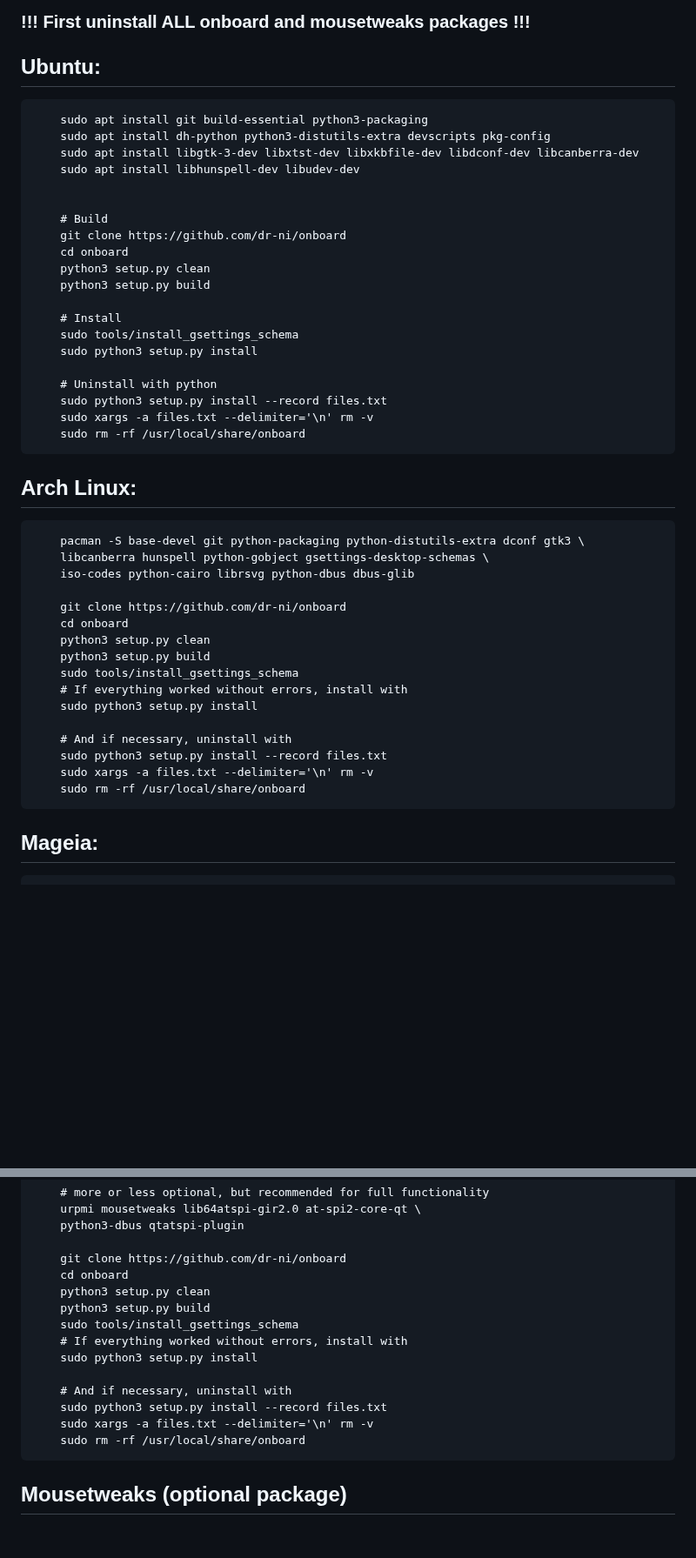
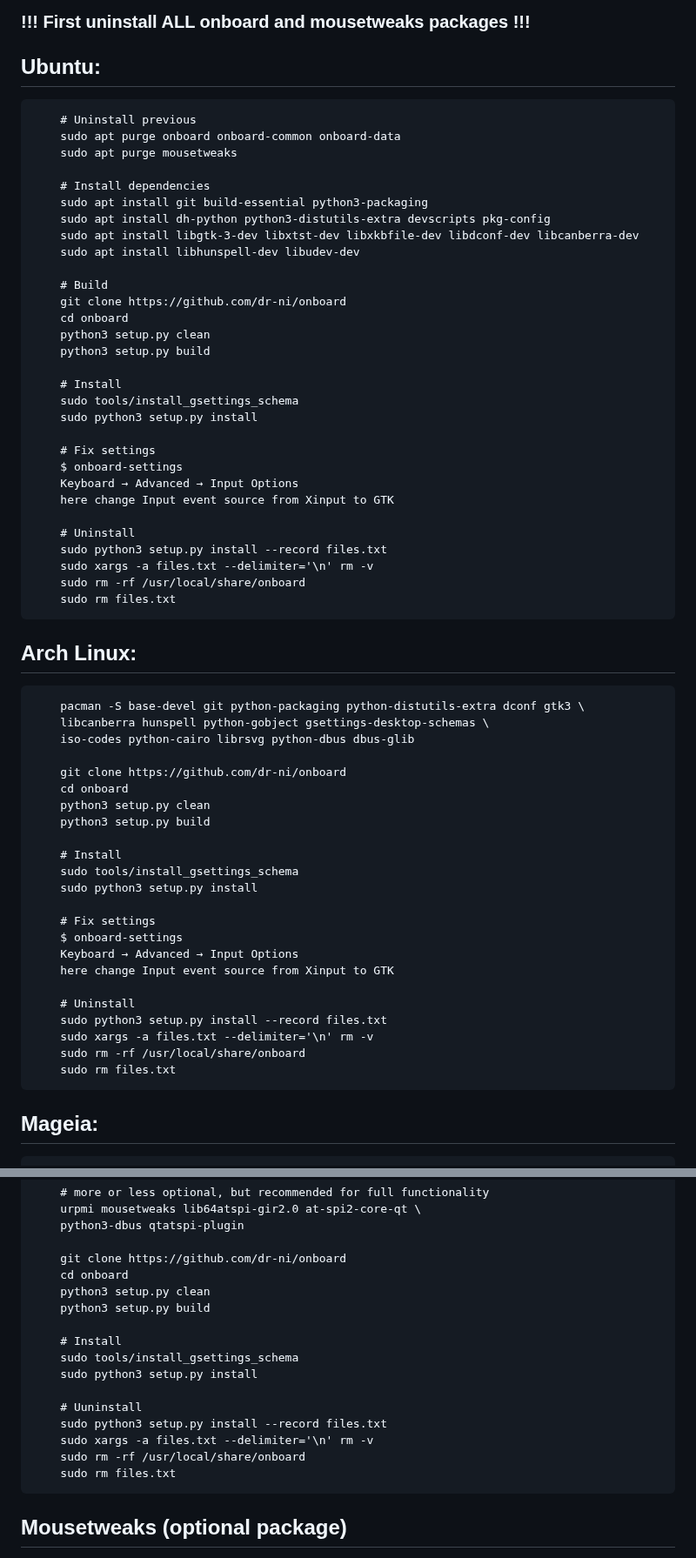
Before and after one commit to dr-ni/onboard, a Markdown page: README.md, 2 parts joined by grey strips. Shown at 87% size. Drawn GitHub-style; blank space fills up the shorter version.

```diff
--- a/README.md
+++ b/README.md
@@ -24,11 +24,15 @@ new distributions are always welcome too.
 ### !!! First uninstall ALL onboard and mousetweaks packages !!!
 
 ## Ubuntu:
+        # Uninstall previous
+        sudo apt purge onboard onboard-common onboard-data
+        sudo apt purge mousetweaks
+
+        # Install dependencies
         sudo apt install git build-essential python3-packaging
         sudo apt install dh-python python3-distutils-extra devscripts pkg-config
         sudo apt install libgtk-3-dev libxtst-dev libxkbfile-dev libdconf-dev libcanberra-dev
         sudo apt install libhunspell-dev libudev-dev
-
 
         # Build
         git clone https://github.com/dr-ni/onboard
@@ -40,10 +44,16 @@ new distributions are always welcome too.
         sudo tools/install_gsettings_schema
         sudo python3 setup.py install
 
-        # Uninstall with python
+        # Fix settings
+        $ onboard-settings
+        Keyboard → Advanced → Input Options
+        here change Input event source from Xinput to GTK
+
+        # Uninstall
         sudo python3 setup.py install --record files.txt
         sudo xargs -a files.txt --delimiter='\n' rm -v
         sudo rm -rf /usr/local/share/onboard
+        sudo rm files.txt
 
 ## Arch Linux:
         pacman -S base-devel git python-packaging python-distutils-extra dconf gtk3 \
@@ -54,14 +64,21 @@ new distributions are always welcome too.
         cd onboard
         python3 setup.py clean
         python3 setup.py build
+
+        # Install
         sudo tools/install_gsettings_schema
-        # If everything worked without errors, install with
         sudo python3 setup.py install
 
-        # And if necessary, uninstall with
+        # Fix settings
+        $ onboard-settings
+        Keyboard → Advanced → Input Options
+        here change Input event source from Xinput to GTK
+
+        # Uninstall
         sudo python3 setup.py install --record files.txt
         sudo xargs -a files.txt --delimiter='\n' rm -v
         sudo rm -rf /usr/local/share/onboard
+        sudo rm files.txt
 
 ## Mageia:
         urpmi git gcc-c++ lib64zlib-devel python3-distutils-extra \
@@ -76,14 +93,16 @@ new distributions are always welcome too.
         cd onboard
         python3 setup.py clean
         python3 setup.py build
+
+        # Install
         sudo tools/install_gsettings_schema
-        # If everything worked without errors, install with
         sudo python3 setup.py install
 
-        # And if necessary, uninstall with
+        # Uuninstall
         sudo python3 setup.py install --record files.txt
         sudo xargs -a files.txt --delimiter='\n' rm -v
         sudo rm -rf /usr/local/share/onboard
+        sudo rm files.txt
 
 ## Mousetweaks (optional package)
 
```
